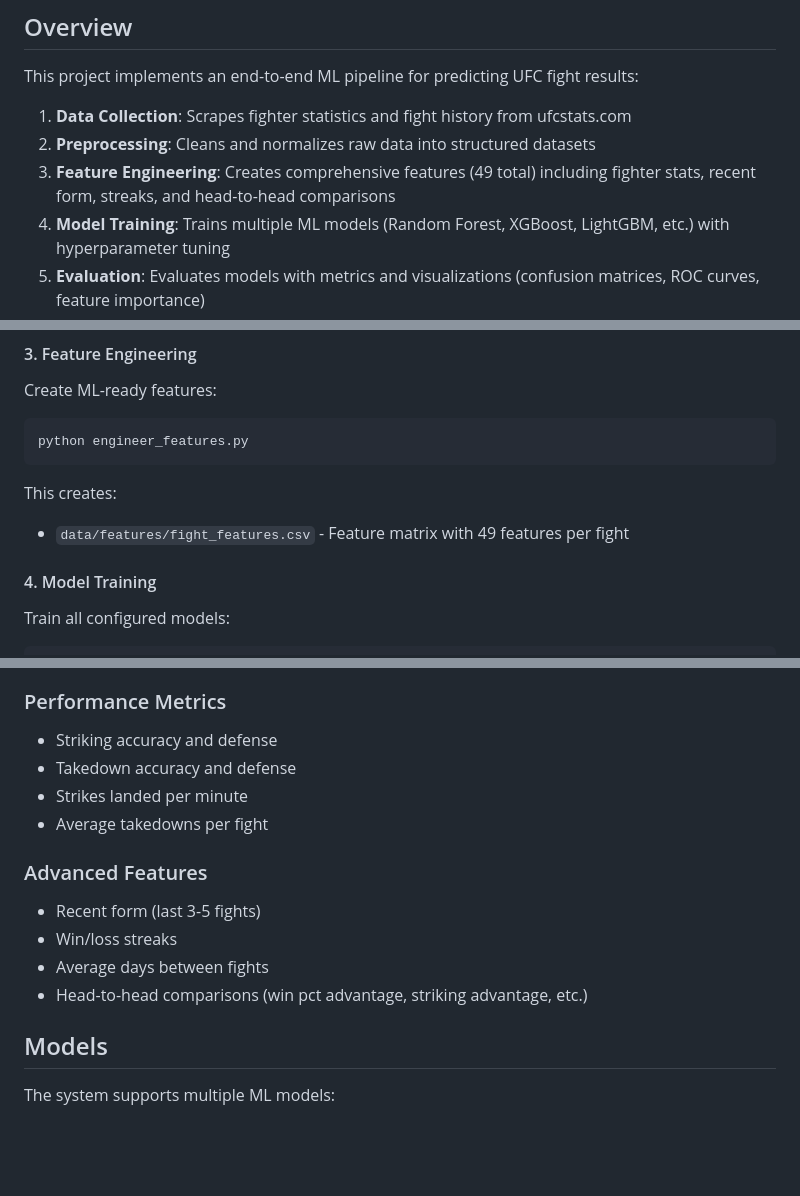
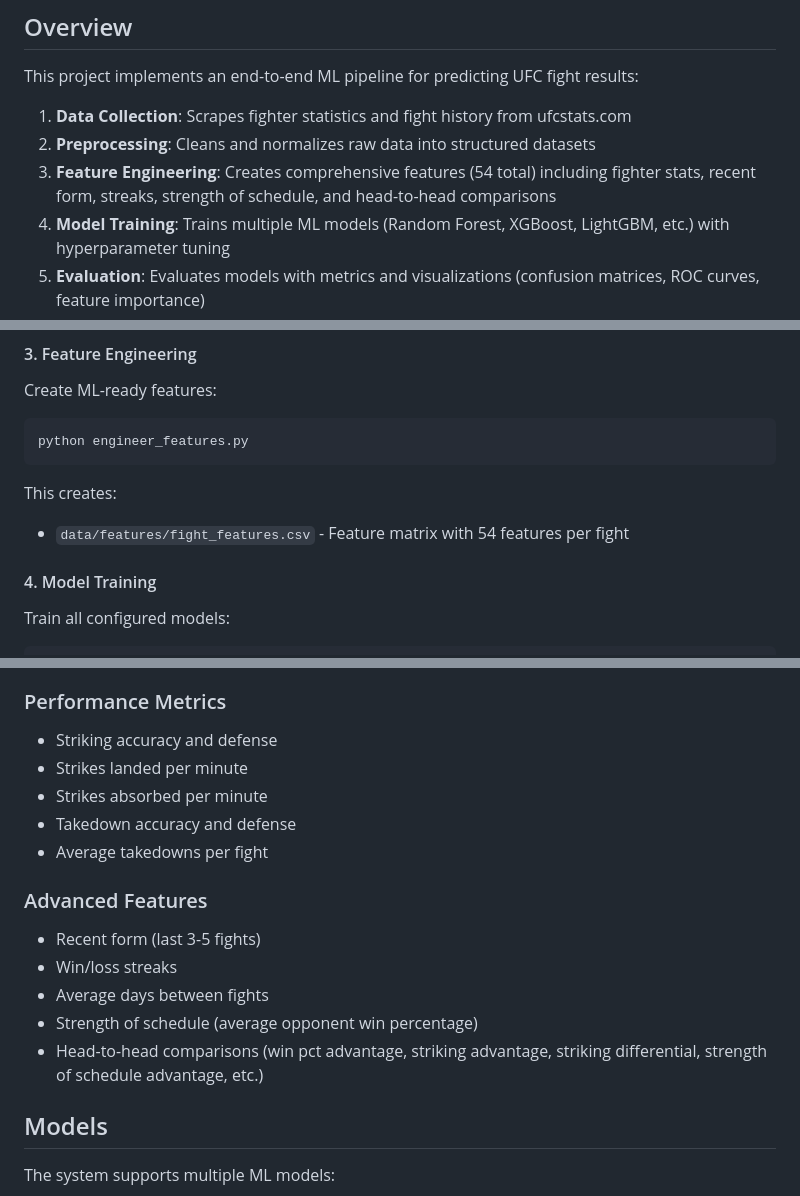
Before and after one commit to tommycomeau3/ufc-prediction-2, a Markdown page: README.md, 3 parts joined by grey strips. Rendered like a GitHub page; blank space fills up the shorter version.

Commit message:
docs: update README feature documentation
Update feature count to 54 and document new features including
strength of schedule and strikes absorbed per minute

````diff
--- a/README.md
+++ b/README.md
@@ -7,7 +7,7 @@ A machine learning system that predicts UFC fight outcomes (Win/Loss) using hist
 This project implements an end-to-end ML pipeline for predicting UFC fight results:
 1. **Data Collection**: Scrapes fighter statistics and fight history from ufcstats.com
 2. **Preprocessing**: Cleans and normalizes raw data into structured datasets
-3. **Feature Engineering**: Creates comprehensive features (49 total) including fighter stats, recent form, streaks, and head-to-head comparisons
+3. **Feature Engineering**: Creates comprehensive features (54 total) including fighter stats, recent form, streaks, strength of schedule, and head-to-head comparisons
 4. **Model Training**: Trains multiple ML models (Random Forest, XGBoost, LightGBM, etc.) with hyperparameter tuning
 5. **Evaluation**: Evaluates models with metrics and visualizations (confusion matrices, ROC curves, feature importance)
 
@@ -127,7 +127,7 @@ python engineer_features.py
 ```
 
 This creates:
-- `data/features/fight_features.csv` - Feature matrix with 49 features per fight
+- `data/features/fight_features.csv` - Feature matrix with 54 features per fight
 
 #### 4. Model Training
 
@@ -212,15 +212,17 @@ The system engineers 49 features per fight:
 
 ### Performance Metrics
 - Striking accuracy and defense
+- Strikes landed per minute
+- Strikes absorbed per minute
 - Takedown accuracy and defense
-- Strikes landed per minute
 - Average takedowns per fight
 
 ### Advanced Features
 - Recent form (last 3-5 fights)
 - Win/loss streaks
 - Average days between fights
-- Head-to-head comparisons (win pct advantage, striking advantage, etc.)
+- Strength of schedule (average opponent win percentage)
+- Head-to-head comparisons (win pct advantage, striking advantage, striking differential, strength of schedule advantage, etc.)
 
 ## Models
 
````
Also changed, not shown: other parts of README.md (+2 -2 lines).
